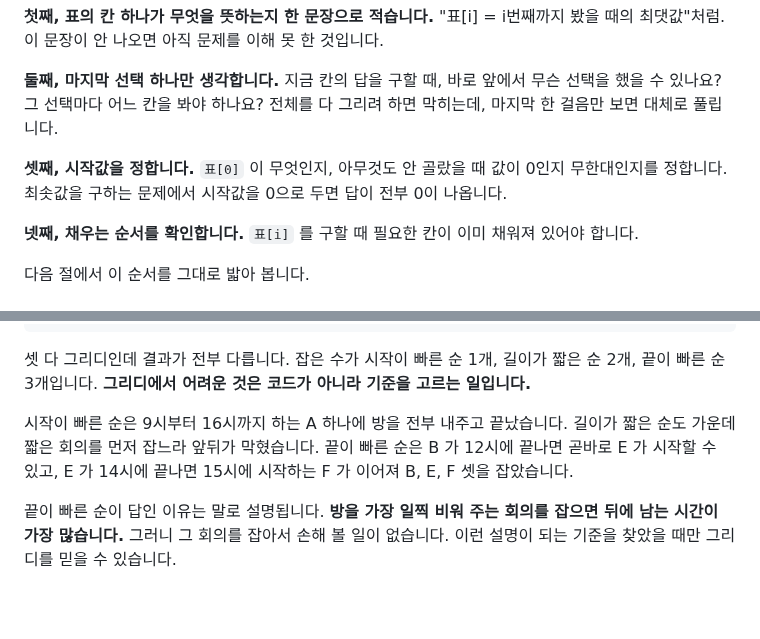
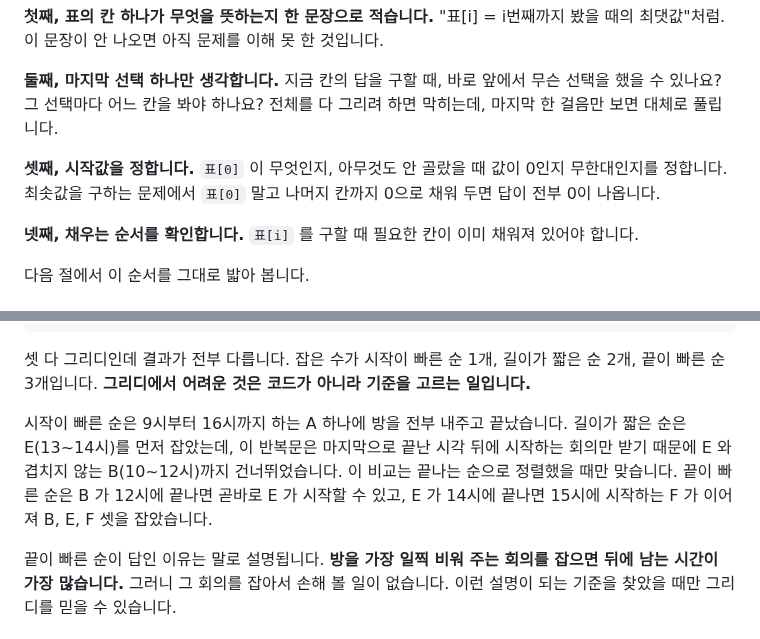
Before and after one commit to chkimsu/adtech-blog, a Markdown page: posts-easy/algorithm-dp-greedy.md, 2 parts joined by grey strips. Rendered like a GitHub page; blank space fills up the shorter version.

Commit message:
fix(posts-easy): algorithm-dp-greedy 검토 고침
Co-Authored-By: Claude Opus 5.5 <noreply@anthropic.com>

```diff
--- a/posts-easy/algorithm-dp-greedy.md
+++ b/posts-easy/algorithm-dp-greedy.md
@@ -195,7 +195,7 @@ print(f"\n세 답이 같나 {a == b == c}")
 
 **둘째, 마지막 선택 하나만 생각합니다.** 지금 칸의 답을 구할 때, 바로 앞에서 무슨 선택을 했을 수 있나요? 그 선택마다 어느 칸을 봐야 하나요? 전체를 다 그리려 하면 막히는데, 마지막 한 걸음만 보면 대체로 풀립니다.
 
-**셋째, 시작값을 정합니다.** `표[0]` 이 무엇인지, 아무것도 안 골랐을 때 값이 0인지 무한대인지를 정합니다. 최솟값을 구하는 문제에서 시작값을 0으로 두면 답이 전부 0이 나옵니다.
+**셋째, 시작값을 정합니다.** `표[0]` 이 무엇인지, 아무것도 안 골랐을 때 값이 0인지 무한대인지를 정합니다. 최솟값을 구하는 문제에서 `표[0]` 말고 나머지 칸까지 0으로 채워 두면 답이 전부 0이 나옵니다.
 
 **넷째, 채우는 순서를 확인합니다.** `표[i]` 를 구할 때 필요한 칸이 이미 채워져 있어야 합니다.
 
@@ -473,7 +473,7 @@ print("\n끝이 빠른 순이 가장 많이 잡는다 — 방을 가장 일찍
 
 셋 다 그리디인데 결과가 전부 다릅니다. 잡은 수가 시작이 빠른 순 1개, 길이가 짧은 순 2개, 끝이 빠른 순 3개입니다. **그리디에서 어려운 것은 코드가 아니라 기준을 고르는 일입니다.**
 
-시작이 빠른 순은 9시부터 16시까지 하는 A 하나에 방을 전부 내주고 끝났습니다. 길이가 짧은 순도 가운데 짧은 회의를 먼저 잡느라 앞뒤가 막혔습니다. 끝이 빠른 순은 B 가 12시에 끝나면 곧바로 E 가 시작할 수 있고, E 가 14시에 끝나면 15시에 시작하는 F 가 이어져 B, E, F 셋을 잡았습니다.
+시작이 빠른 순은 9시부터 16시까지 하는 A 하나에 방을 전부 내주고 끝났습니다. 길이가 짧은 순은 E(13~14시)를 먼저 잡았는데, 이 반복문은 마지막으로 끝난 시각 뒤에 시작하는 회의만 받기 때문에 E 와 겹치지 않는 B(10~12시)까지 건너뛰었습니다. 이 비교는 끝나는 순으로 정렬했을 때만 맞습니다. 끝이 빠른 순은 B 가 12시에 끝나면 곧바로 E 가 시작할 수 있고, E 가 14시에 끝나면 15시에 시작하는 F 가 이어져 B, E, F 셋을 잡았습니다.
 
 끝이 빠른 순이 답인 이유는 말로 설명됩니다. **방을 가장 일찍 비워 주는 회의를 잡으면 뒤에 남는 시간이 가장 많습니다.** 그러니 그 회의를 잡아서 손해 볼 일이 없습니다. 이런 설명이 되는 기준을 찾았을 때만 그리디를 믿을 수 있습니다.
 
```
